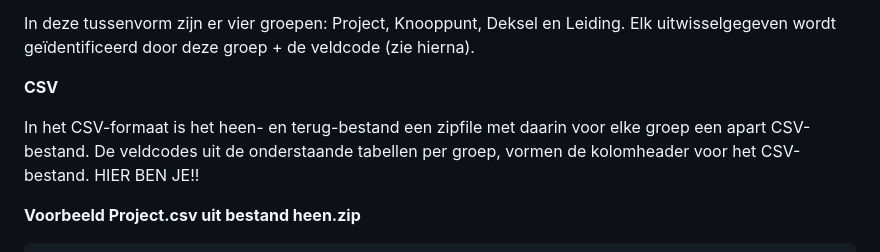
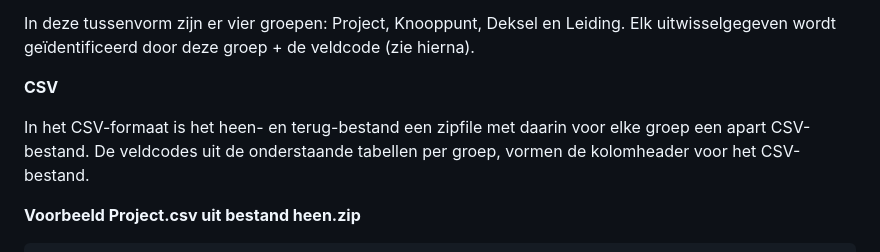
Before and after one commit to StichtingRIONED/gwsw-revisies, a Markdown page: main.md, the part around the change. GitHub-like rendering.

```diff
--- a/main.md
+++ b/main.md
@@ -81,7 +81,7 @@ Elk uitwisselgegeven wordt geïdentificeerd door deze groep + de veldcode (zie h
 **CSV**
 
 In het CSV-formaat is het heen- en terug-bestand een zipfile met daarin voor elke groep een apart CSV-bestand.
-De veldcodes uit de onderstaande tabellen per groep, vormen de kolomheader voor het CSV-bestand. HIER BEN JE!!
+De veldcodes uit de onderstaande tabellen per groep, vormen de kolomheader voor het CSV-bestand.
 
 **Voorbeeld Project.csv uit bestand heen.zip**
 <div class="box"><pre>
```
